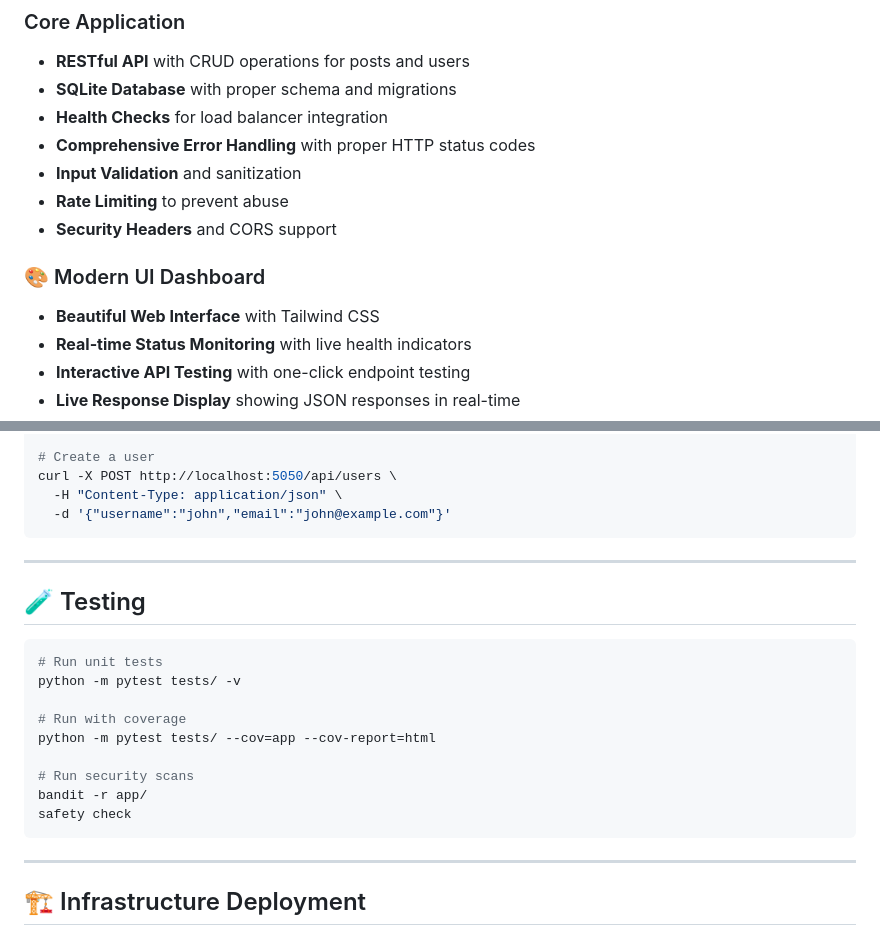
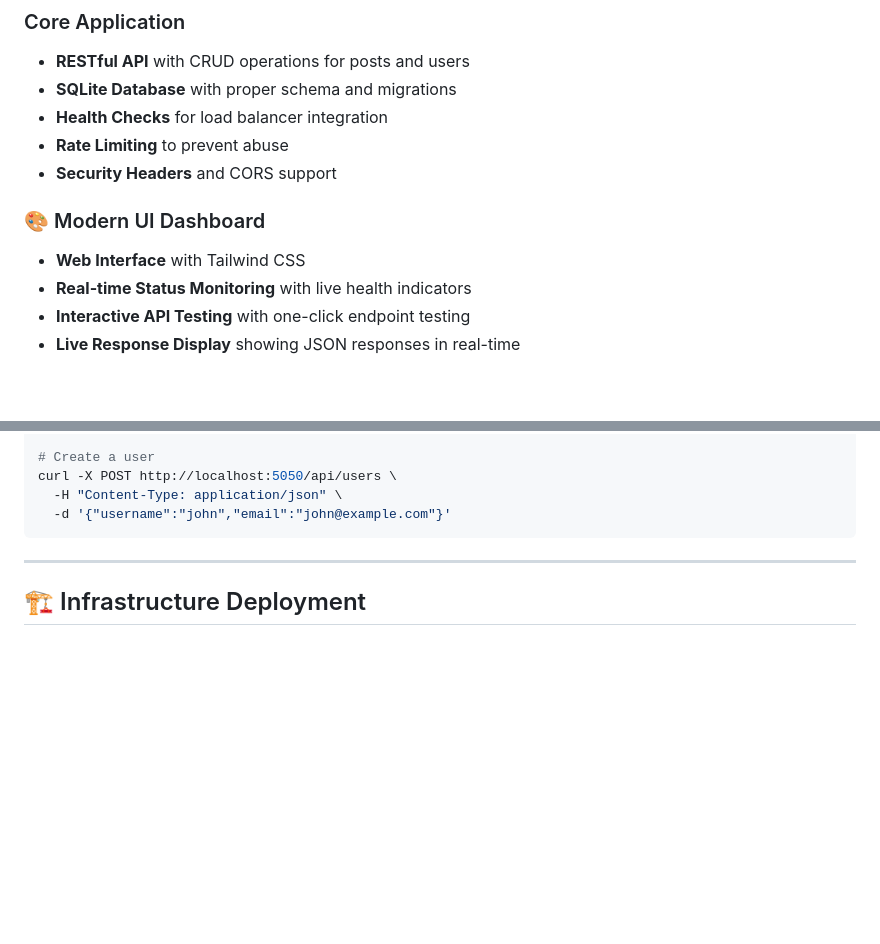
Before and after one commit to Destro3998/blog-api, a Markdown page: README.md, 2 parts joined by grey strips. GitHub-like rendering; blank space fills up the shorter version.

````diff
--- a/README.md
+++ b/README.md
@@ -10,13 +12,11 @@ A comprehensive, production-ready Flask-based blog API with enterprise-grade fea
 - **RESTful API** with CRUD operations for posts and users
 - **SQLite Database** with proper schema and migrations
 - **Health Checks** for load balancer integration
-- **Comprehensive Error Handling** with proper HTTP status codes
-- **Input Validation** and sanitization
 - **Rate Limiting** to prevent abuse
 - **Security Headers** and CORS support
 
 ### 🎨 Modern UI Dashboard
-- **Beautiful Web Interface** with Tailwind CSS
+- **Web Interface** with Tailwind CSS
 - **Real-time Status Monitoring** with live health indicators
 - **Interactive API Testing** with one-click endpoint testing
 - **Live Response Display** showing JSON responses in real-time
@@ -172,22 +172,6 @@ curl -X POST http://localhost:5050/api/users \
 
 ---
 
-## 🧪 Testing
-
-```bash
-# Run unit tests
-python -m pytest tests/ -v
-
-# Run with coverage
-python -m pytest tests/ --cov=app --cov-report=html
-
-# Run security scans
-bandit -r app/
-safety check
-```
-
----
-
 ## 🏗 Infrastructure Deployment
 
 ### Using Terraform
````
Also changed, not shown: other parts of README.md (+2 -59 lines).
